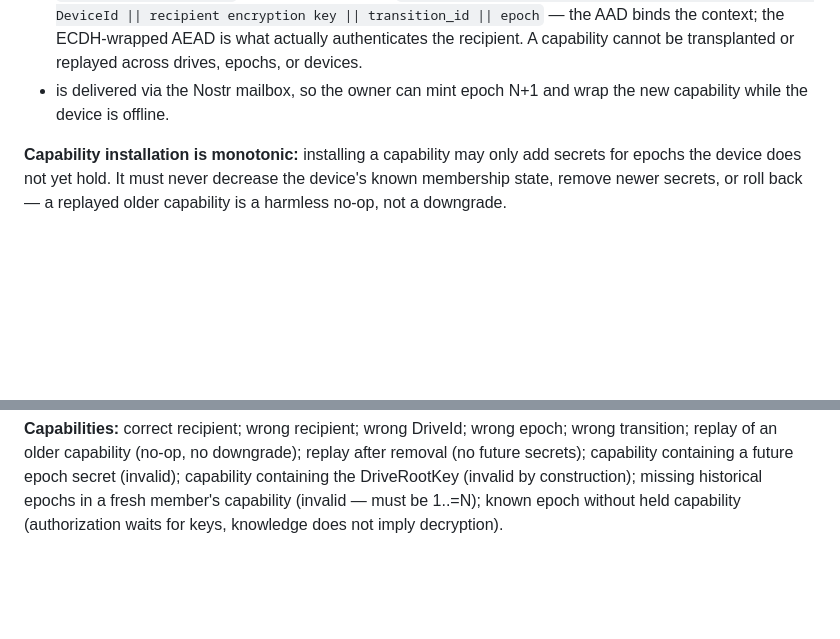
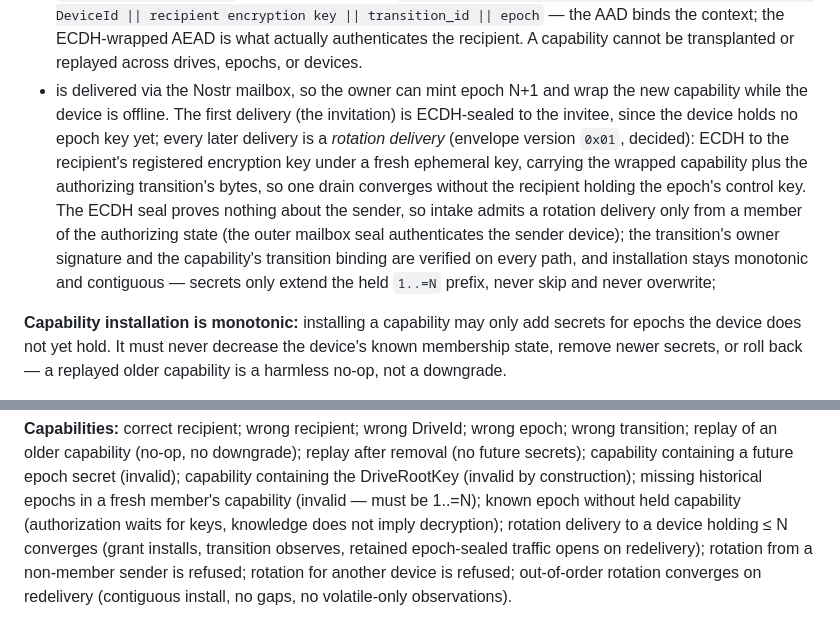
Before and after one commit to control-aesir/wyrd, a Markdown page: docs/epochs.md, 2 parts joined by grey strips. Drawn GitHub-style; blank space fills up the shorter version.

```diff
--- a/docs/epochs.md
+++ b/docs/epochs.md
@@ -226,7 +226,20 @@ A **capability** delivered to a member of epoch N:
   AEAD is what actually authenticates the recipient. A capability cannot be
   transplanted or replayed across drives, epochs, or devices.
 - is delivered via the Nostr mailbox, so the owner can mint epoch N+1 and
-  wrap the new capability while the device is offline.
+  wrap the new capability while the device is offline. The first
+  delivery (the invitation) is ECDH-sealed to the invitee, since the
+  device holds no epoch key yet; every later delivery is a *rotation
+  delivery* (envelope version `0x01`, decided): ECDH to the
+  recipient's registered encryption key under a fresh ephemeral key,
+  carrying the wrapped capability plus the authorizing transition's
+  bytes, so one drain converges without the recipient holding the
+  epoch's control key. The ECDH seal proves nothing about the sender,
+  so intake admits a rotation delivery only from a member of the
+  authorizing state (the outer mailbox seal authenticates the sender
+  device); the transition's owner signature and the capability's
+  transition binding are verified on every path, and installation
+  stays monotonic and contiguous — secrets only extend the held
+  `1..=N` prefix, never skip and never overwrite;
 
 **Capability installation is monotonic:** installing a capability may only
 add secrets for epochs the device does not yet hold. It must never decrease
@@ -506,4 +519,9 @@ downgrade); replay after removal (no future secrets); capability containing
 a future epoch secret (invalid); capability containing the DriveRootKey
 (invalid by construction); missing historical epochs in a fresh member's
 capability (invalid — must be 1..=N); known epoch without held capability
-(authorization waits for keys, knowledge does not imply decryption).
+(authorization waits for keys, knowledge does not imply decryption);
+rotation delivery to a device holding ≤ N converges (grant installs,
+transition observes, retained epoch-sealed traffic opens on redelivery);
+rotation from a non-member sender is refused; rotation for another
+device is refused; out-of-order rotation converges on redelivery
+(contiguous install, no gaps, no volatile-only observations).
```
Also changed, not shown: docs/sync-and-peers.md (+11 -10 lines), docs/trust.md (+50 -6 lines).
